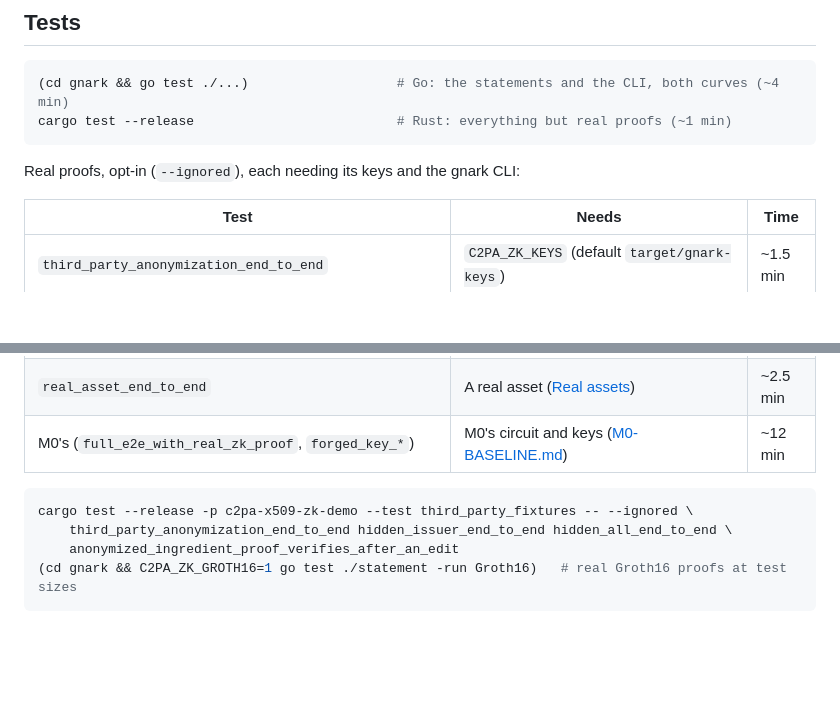
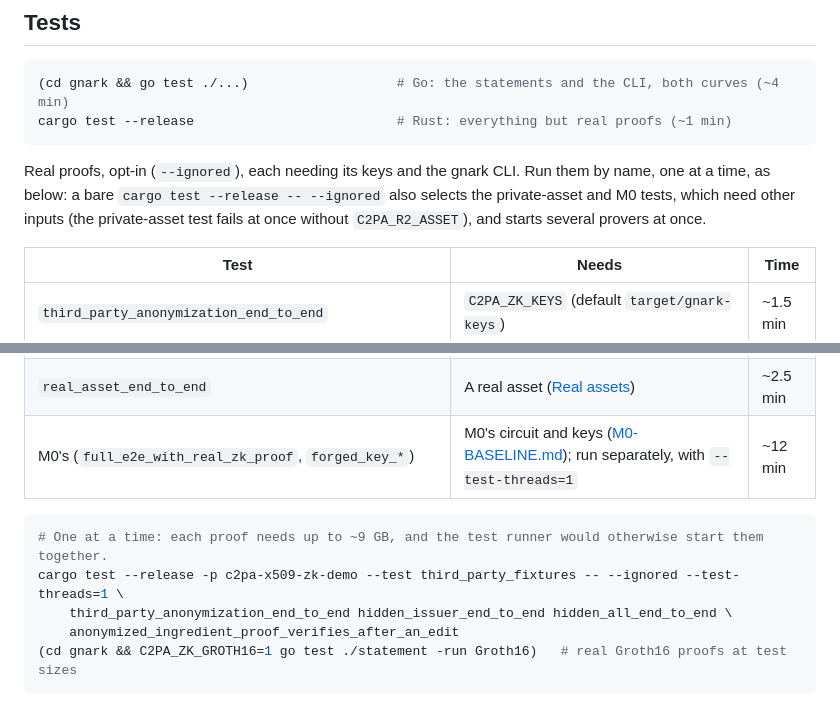
Before and after one commit to christianpaquin/c2pa-signer-privacy, a Markdown page: zk-proofs/REPRODUCING.md, 2 parts joined by grey strips. Drawn GitHub-style; blank space fills up the shorter version.

````diff
--- a/zk-proofs/REPRODUCING.md
+++ b/zk-proofs/REPRODUCING.md
@@ -55,7 +55,7 @@ What to expect: the anonymizer reports what it hid, what stays visible, and the
 cargo test --release                          # Rust: everything but real proofs (~1 min)
 ```
 
-Real proofs, opt-in (`--ignored`), each needing its keys and the gnark CLI:
+Real proofs, opt-in (`--ignored`), each needing its keys and the gnark CLI. Run them by name, one at a time, as below: a bare `cargo test --release -- --ignored` also selects the private-asset and M0 tests, which need other inputs (the private-asset test fails at once without `C2PA_R2_ASSET`), and starts several provers at once.
 
 | Test | Needs | Time |
 |---|---|---|
@@ -65,10 +65,11 @@ Real proofs, opt-in (`--ignored`), each needing its keys and the gnark CLI:
 | `anonymized_ingredient_proof_verifies_after_an_edit` | `C2PA_ZK_KEYS` | ~1.5 min |
 | `exported_inputs_satisfy_the_gnark_statement` | Go (`C2PA_ZK_GO`, the `go` binary, if not on the path) | ~1 min |
 | `real_asset_end_to_end` | A real asset ([Real assets](#real-assets)) | ~2.5 min |
-| M0's (`full_e2e_with_real_zk_proof`, `forged_key_*`) | M0's circuit and keys ([M0-BASELINE.md](M0-BASELINE.md)) | ~12 min |
+| M0's (`full_e2e_with_real_zk_proof`, `forged_key_*`) | M0's circuit and keys ([M0-BASELINE.md](M0-BASELINE.md#testing-m0)); run separately, with `--test-threads=1` | ~12 min |
 
 ```bash
-cargo test --release -p c2pa-x509-zk-demo --test third_party_fixtures -- --ignored \
+# One at a time: each proof needs up to ~9 GB, and the test runner would otherwise start them together.
+cargo test --release -p c2pa-x509-zk-demo --test third_party_fixtures -- --ignored --test-threads=1 \
     third_party_anonymization_end_to_end hidden_issuer_end_to_end hidden_all_end_to_end \
     anonymized_ingredient_proof_verifies_after_an_edit
 (cd gnark && C2PA_ZK_GROTH16=1 go test ./statement -run Groth16)   # real Groth16 proofs at test sizes
````
Also changed, not shown: zk-proofs/M0-BASELINE.md (+18 -0 lines), zk-proofs/README.md (+21 -23 lines).
